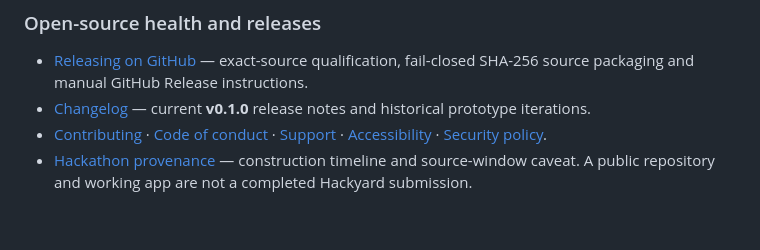
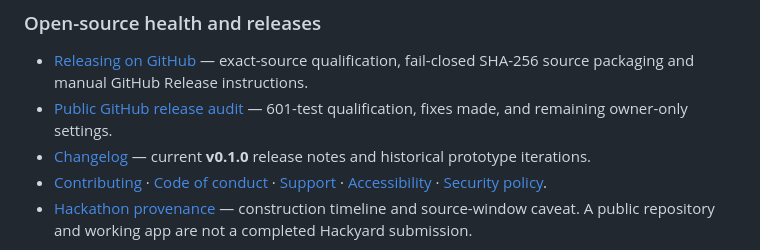
Before and after one commit to Smkzz/GrimeQuest, a Markdown page: README.md, the part around the change. Rendered like a GitHub page; blank space fills up the shorter version.

Commit message:
docs: link verified public GitHub release audit

```diff
--- a/README.md
+++ b/README.md
@@ -59,6 +59,7 @@ The public UI is in `client/casual.ts`, the deterministic collection and origina
 ### Open-source health and releases
 
 - [Releasing on GitHub](docs/RELEASING.md) — exact-source qualification, fail-closed SHA-256 source packaging and manual GitHub Release instructions.
+- [Public GitHub release audit](docs/GITHUB_PUBLIC_RELEASE_AUDIT_20261009.md) — 601-test qualification, fixes made, and remaining owner-only settings.
 - [Changelog](CHANGELOG.md) — current **v0.1.0** release notes and historical prototype iterations.
 - [Contributing](CONTRIBUTING.md) · [Code of conduct](CODE_OF_CONDUCT.md) · [Support](SUPPORT.md) · [Accessibility](ACCESSIBILITY.md) · [Security policy](SECURITY.md).
 - [Hackathon provenance](docs/HACKATHON_PROVENANCE.md) — construction timeline and source-window caveat. A public repository and working app are not a completed Hackyard submission.
```
